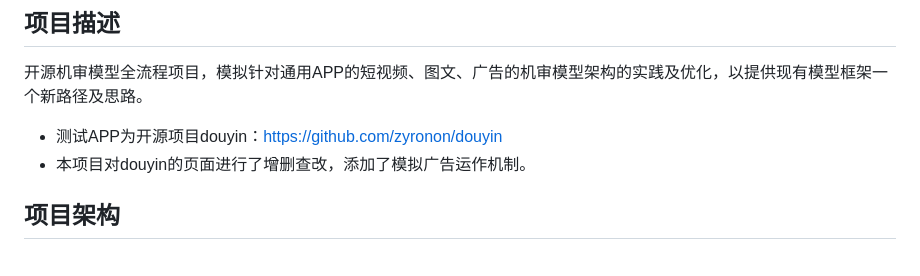
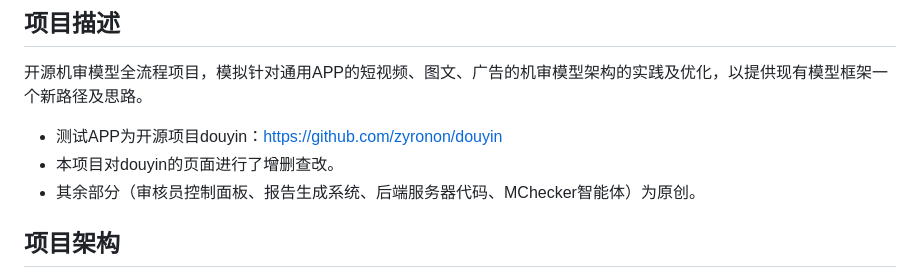
Before and after one commit to Chen-Jieteng/MChecker, a Markdown page: README.md, the part around the change. Drawn GitHub-style.

```diff
--- a/README.md
+++ b/README.md
@@ -2,7 +2,8 @@
 ## 项目描述
 开源机审模型全流程项目，模拟针对通用APP的短视频、图文、广告的机审模型架构的实践及优化，以提供现有模型框架一个新路径及思路。
 - 测试APP为开源项目douyin：https://github.com/zyronon/douyin
-- 本项目对douyin的页面进行了增删查改，添加了模拟广告运作机制。
+- 本项目对douyin的页面进行了增删查改。
+- 其余部分（审核员控制面板、报告生成系统、后端服务器代码、MChecker智能体）为原创。
 
 ## 项目架构
 ![进度](https://github.com/Chen-Jieteng/MChecker/blob/main/%E4%B8%8B%E8%BD%BD.png)
```
